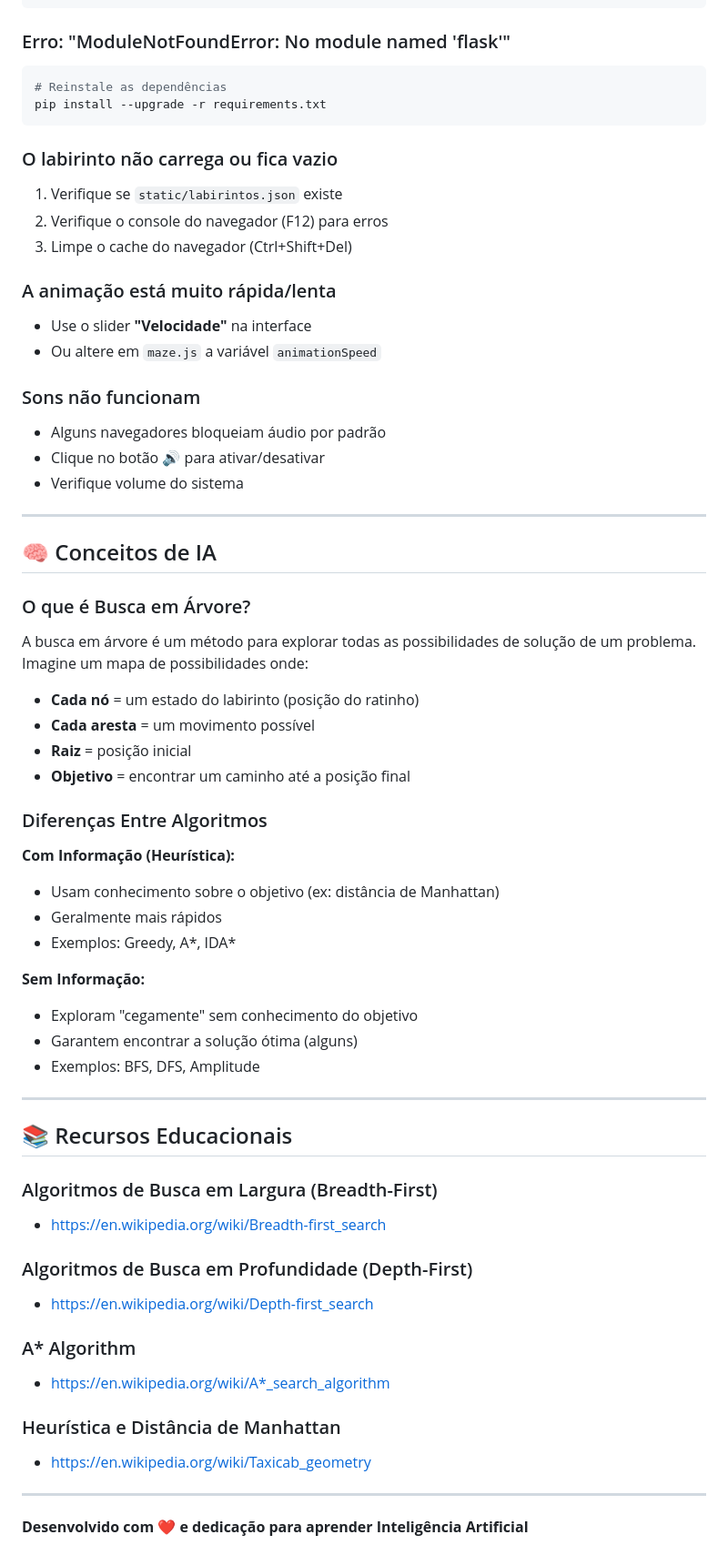
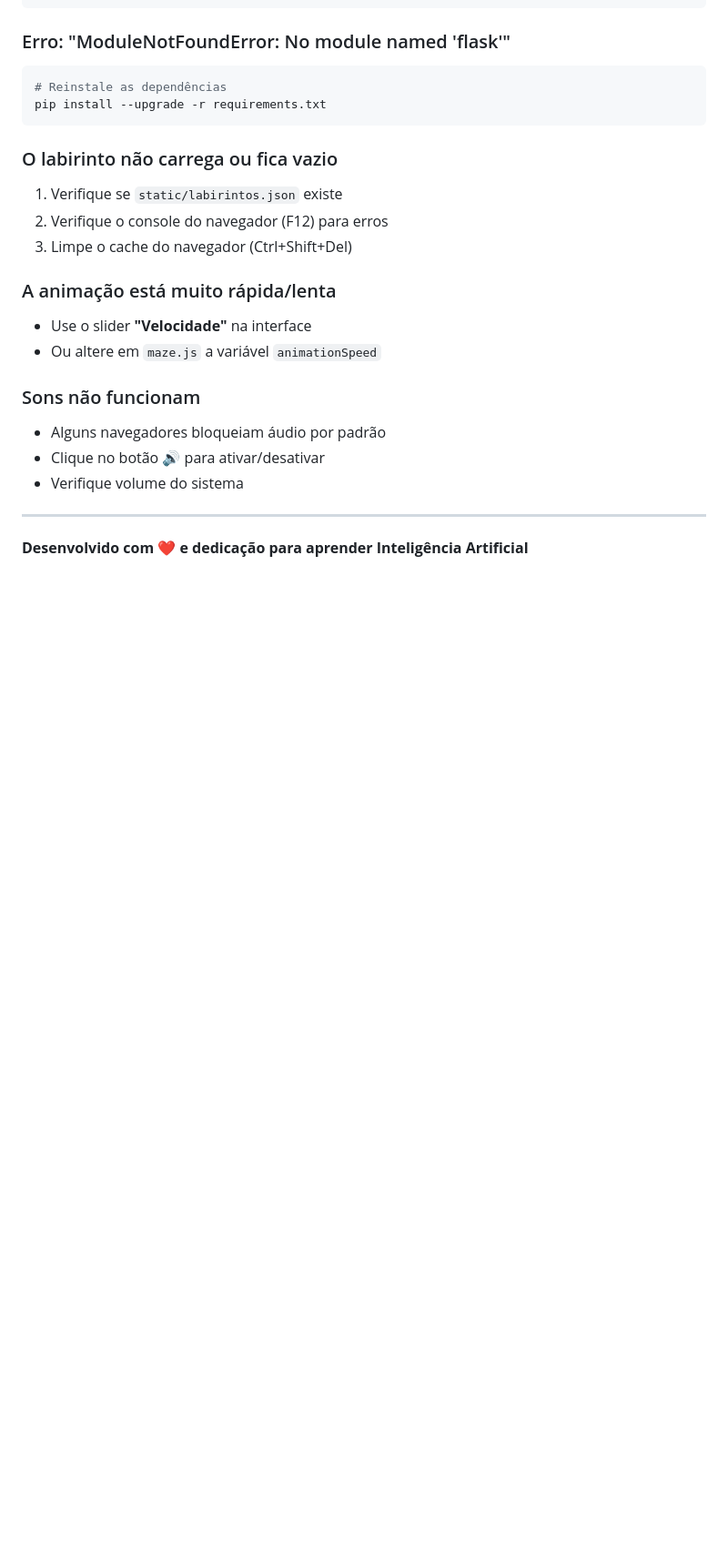
Before and after one commit to JulianaJacinto/Labirinto_do_Ratinho, a Markdown page: README.md, the part around the change. Shown at 91% size. Drawn GitHub-style; blank space fills up the shorter version.

```diff
--- a/README.md
+++ b/README.md
@@ -251,45 +251,4 @@ pip install --upgrade -r requirements.txt
 - Verifique volume do sistema
 
 ---
-
-## 🧠 Conceitos de IA
-
-### O que é Busca em Árvore?
-
-A busca em árvore é um método para explorar todas as possibilidades de solução de um problema. Imagine um mapa de possibilidades onde:
-- **Cada nó** = um estado do labirinto (posição do ratinho)
-- **Cada aresta** = um movimento possível
-- **Raiz** = posição inicial
-- **Objetivo** = encontrar um caminho até a posição final
-
-### Diferenças Entre Algoritmos
-
-**Com Informação (Heurística):**
-- Usam conhecimento sobre o objetivo (ex: distância de Manhattan)
-- Geralmente mais rápidos
-- Exemplos: Greedy, A*, IDA*
-
-**Sem Informação:**
-- Exploram "cegamente" sem conhecimento do objetivo
-- Garantem encontrar a solução ótima (alguns)
-- Exemplos: BFS, DFS, Amplitude
-
----
-
-## 📚 Recursos Educacionais
-
-### Algoritmos de Busca em Largura (Breadth-First)
-- https://en.wikipedia.org/wiki/Breadth-first_search
-
-### Algoritmos de Busca em Profundidade (Depth-First)
-- https://en.wikipedia.org/wiki/Depth-first_search
-
-### A* Algorithm
-- https://en.wikipedia.org/wiki/A*_search_algorithm
-
-### Heurística e Distância de Manhattan
-- https://en.wikipedia.org/wiki/Taxicab_geometry
-
----
-
 **Desenvolvido com ❤️ e dedicação para aprender Inteligência Artificial**
```
